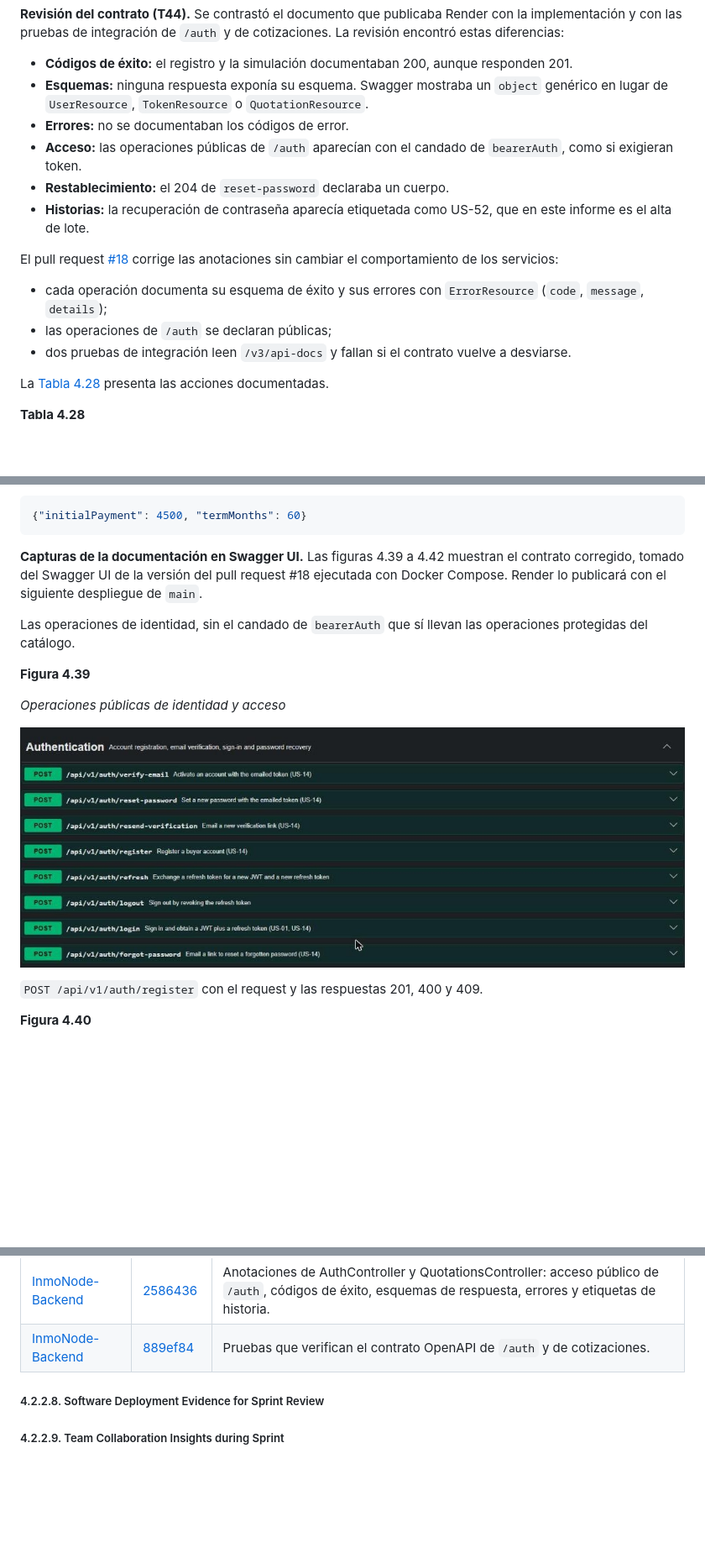
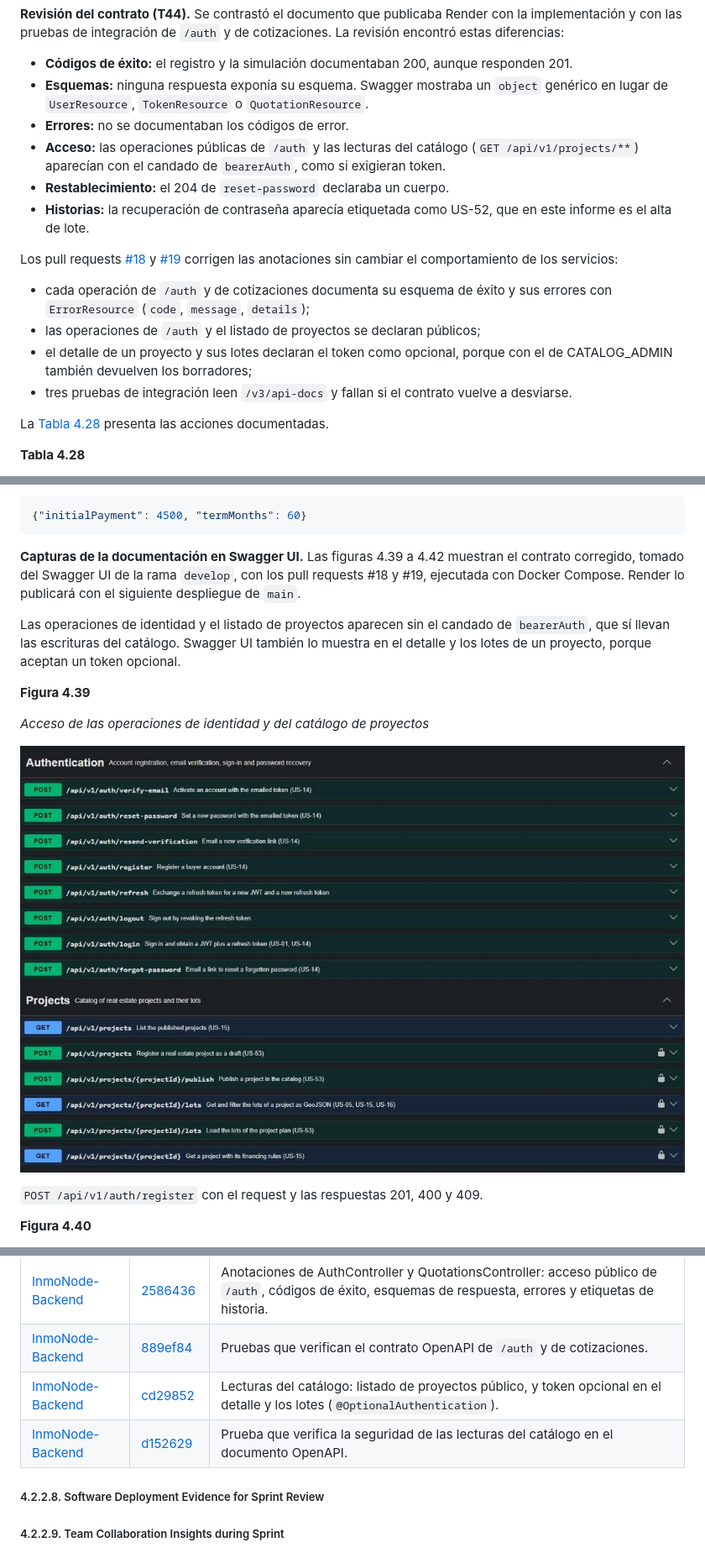
Before and after one commit to 1ACC0238-2620-13981-NovaCorp-InmoNode/InmoNode-Project-Report, a Markdown page: docs/Chapter-04.md, 3 parts joined by grey strips. Shown at 84% size. Rendered like a GitHub page; pictures changed too: assets/swagger-auth-operations.jpg; blank space fills up the shorter version.

Commit message:
docs(report): show the public catalog reads in Figura 4.39
Figura 4.39 now captures the Authentication and Projects groups from
develop after backend pull request #19: the auth operations and the
project list without the bearer lock, and the catalog writes with it.
Section 4.2.2.7 describes the optional token of the project detail
and lots, and Tabla 4.29 lists the two commits of that pull request.

````diff
--- a/docs/Chapter-04.md
+++ b/docs/Chapter-04.md
@@ -1228,14 +1228,15 @@ La documentación OpenAPI 3.1 se genera con springdoc-openapi 3.0.3 a partir de
 - **Códigos de éxito:** el registro y la simulación documentaban 200, aunque responden 201.
 - **Esquemas:** ninguna respuesta exponía su esquema. Swagger mostraba un `object` genérico en lugar de `UserResource`, `TokenResource` o `QuotationResource`.
 - **Errores:** no se documentaban los códigos de error.
-- **Acceso:** las operaciones públicas de `/auth` aparecían con el candado de `bearerAuth`, como si exigieran token.
+- **Acceso:** las operaciones públicas de `/auth` y las lecturas del catálogo (`GET /api/v1/projects/**`) aparecían con el candado de `bearerAuth`, como si exigieran token.
 - **Restablecimiento:** el 204 de `reset-password` declaraba un cuerpo.
 - **Historias:** la recuperación de contraseña aparecía etiquetada como US-52, que en este informe es el alta de lote.
 
-El pull request [#18](https://github.com/1ACC0238-2620-13981-NovaCorp-InmoNode/InmoNode-Backend/pull/18) corrige las anotaciones sin cambiar el comportamiento de los servicios:
-- cada operación documenta su esquema de éxito y sus errores con `ErrorResource` (`code`, `message`, `details`);
-- las operaciones de `/auth` se declaran públicas;
-- dos pruebas de integración leen `/v3/api-docs` y fallan si el contrato vuelve a desviarse.
+Los pull requests [#18](https://github.com/1ACC0238-2620-13981-NovaCorp-InmoNode/InmoNode-Backend/pull/18) y [#19](https://github.com/1ACC0238-2620-13981-NovaCorp-InmoNode/InmoNode-Backend/pull/19) corrigen las anotaciones sin cambiar el comportamiento de los servicios:
+- cada operación de `/auth` y de cotizaciones documenta su esquema de éxito y sus errores con `ErrorResource` (`code`, `message`, `details`);
+- las operaciones de `/auth` y el listado de proyectos se declaran públicos;
+- el detalle de un proyecto y sus lotes declaran el token como opcional, porque con el de CATALOG_ADMIN también devuelven los borradores;
+- tres pruebas de integración leen `/v3/api-docs` y fallan si el contrato vuelve a desviarse.
 
 La [Tabla 4.28](#tabla-4-28) presenta las acciones documentadas.
 
@@ -1278,14 +1279,14 @@ Los ejemplos A a C son requests de referencia para invocar los endpoints.
 {"initialPayment": 4500, "termMonths": 60}
 ```
 
-**Capturas de la documentación en Swagger UI.** Las figuras 4.39 a 4.42 muestran el contrato corregido, tomado del Swagger UI de la versión del pull request #18 ejecutada con Docker Compose. Render lo publicará con el siguiente despliegue de `main`.
+**Capturas de la documentación en Swagger UI.** Las figuras 4.39 a 4.42 muestran el contrato corregido, tomado del Swagger UI de la rama `develop`, con los pull requests #18 y #19, ejecutada con Docker Compose. Render lo publicará con el siguiente despliegue de `main`.
 
-Las operaciones de identidad, sin el candado de `bearerAuth` que sí llevan las operaciones protegidas del catálogo.
+Las operaciones de identidad y el listado de proyectos aparecen sin el candado de `bearerAuth`, que sí llevan las escrituras del catálogo. Swagger UI también lo muestra en el detalle y los lotes de un proyecto, porque aceptan un token opcional.
 
 <a id="figura-4-39"></a>
 
 **Figura 4.39**
 
-*Operaciones públicas de identidad y acceso*
+*Acceso de las operaciones de identidad y del catálogo de proyectos*
 
 <p align="center">
@@ -1340,6 +1341,8 @@ La [Tabla 4.29](#tabla-4-29) lista los commits relacionados con la documentació
 |:---|:---|:---|
 | [InmoNode-Backend](https://github.com/1ACC0238-2620-13981-NovaCorp-InmoNode/InmoNode-Backend) | [2586436](https://github.com/1ACC0238-2620-13981-NovaCorp-InmoNode/InmoNode-Backend/commit/2586436869d9bbe931b9e6f2e1885f3b8dbc88cd) | Anotaciones de AuthController y QuotationsController: acceso público de `/auth`, códigos de éxito, esquemas de respuesta, errores y etiquetas de historia. |
 | [InmoNode-Backend](https://github.com/1ACC0238-2620-13981-NovaCorp-InmoNode/InmoNode-Backend) | [889ef84](https://github.com/1ACC0238-2620-13981-NovaCorp-InmoNode/InmoNode-Backend/commit/889ef84e1cdb3af5fff4311e4925736ae5fd64fc) | Pruebas que verifican el contrato OpenAPI de `/auth` y de cotizaciones. |
+| [InmoNode-Backend](https://github.com/1ACC0238-2620-13981-NovaCorp-InmoNode/InmoNode-Backend) | [cd29852](https://github.com/1ACC0238-2620-13981-NovaCorp-InmoNode/InmoNode-Backend/commit/cd29852e274416a85c211e2cebde037bcd2d31b0) | Lecturas del catálogo: listado de proyectos público, y token opcional en el detalle y los lotes (`@OptionalAuthentication`). |
+| [InmoNode-Backend](https://github.com/1ACC0238-2620-13981-NovaCorp-InmoNode/InmoNode-Backend) | [d152629](https://github.com/1ACC0238-2620-13981-NovaCorp-InmoNode/InmoNode-Backend/commit/d152629219b9d0a91fe08db5a798b44ad5fcfa64) | Prueba que verifica la seguridad de las lecturas del catálogo en el documento OpenAPI. |
 
 ##### 4.2.2.8. Software Deployment Evidence for Sprint Review
 
````
Also changed, not shown: other parts of docs/Chapter-04.md (+1 -1 lines).
